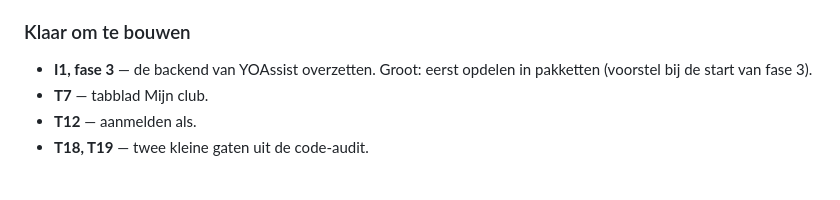
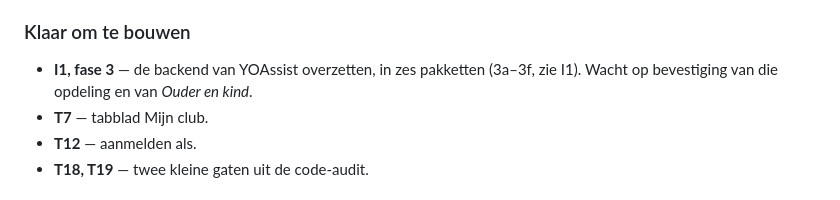
Before and after one commit to jurgenvang/TeamAssist, a Markdown page: .claude/BACKLOG.md, the part around one of its changes. Rendered like a GitHub page.

```diff
--- a/.claude/BACKLOG.md
+++ b/.claude/BACKLOG.md
@@ -33,8 +33,9 @@ Bijgewerkt bij elke versie. Voor de volledige tekst: zoek de kop verderop
   zie README); zonder blijft alles per mail.
 
 ### Klaar om te bouwen
-- **I1, fase 3** — de backend van YOAssist overzetten. Groot: eerst opdelen
-  in pakketten (voorstel bij de start van fase 3).
+- **I1, fase 3** — de backend van YOAssist overzetten, in zes pakketten
+  (3a–3f, zie I1). Wacht op bevestiging van die opdeling en van *Ouder en
+  kind*.
 - **T7** — tabblad Mijn club.
 - **T12** — aanmelden als.
 - **T18, T19** — twee kleine gaten uit de code-audit.
```
Also changed, not shown: other parts of .claude/BACKLOG.md (+66 -4 lines).
